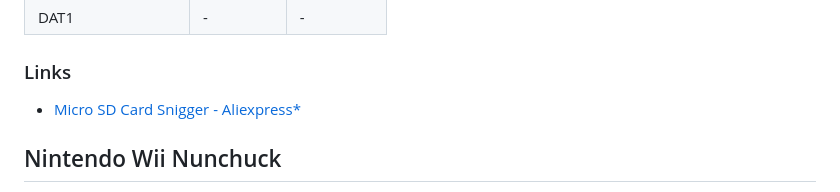
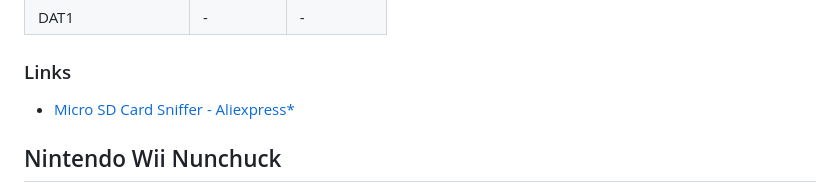
Before and after one commit to witnessmenow/ESP32-Cheap-Yellow-Display, a Markdown page: ADDONS.md, the part around the change. GitHub-like rendering.

```diff
--- a/ADDONS.md
+++ b/ADDONS.md
@@ -21,7 +21,7 @@ If you want to use the pins of the SD card for a different purpose, the easiest
 
 ### Links
 
-- [Micro SD Card Snigger - Aliexpress\*](https://s.click.aliexpress.com/e/_Ddwcy9h)
+- [Micro SD Card Sniffer - Aliexpress\*](https://s.click.aliexpress.com/e/_Ddwcy9h)
 
 ## Nintendo Wii Nunchuck
 
```
